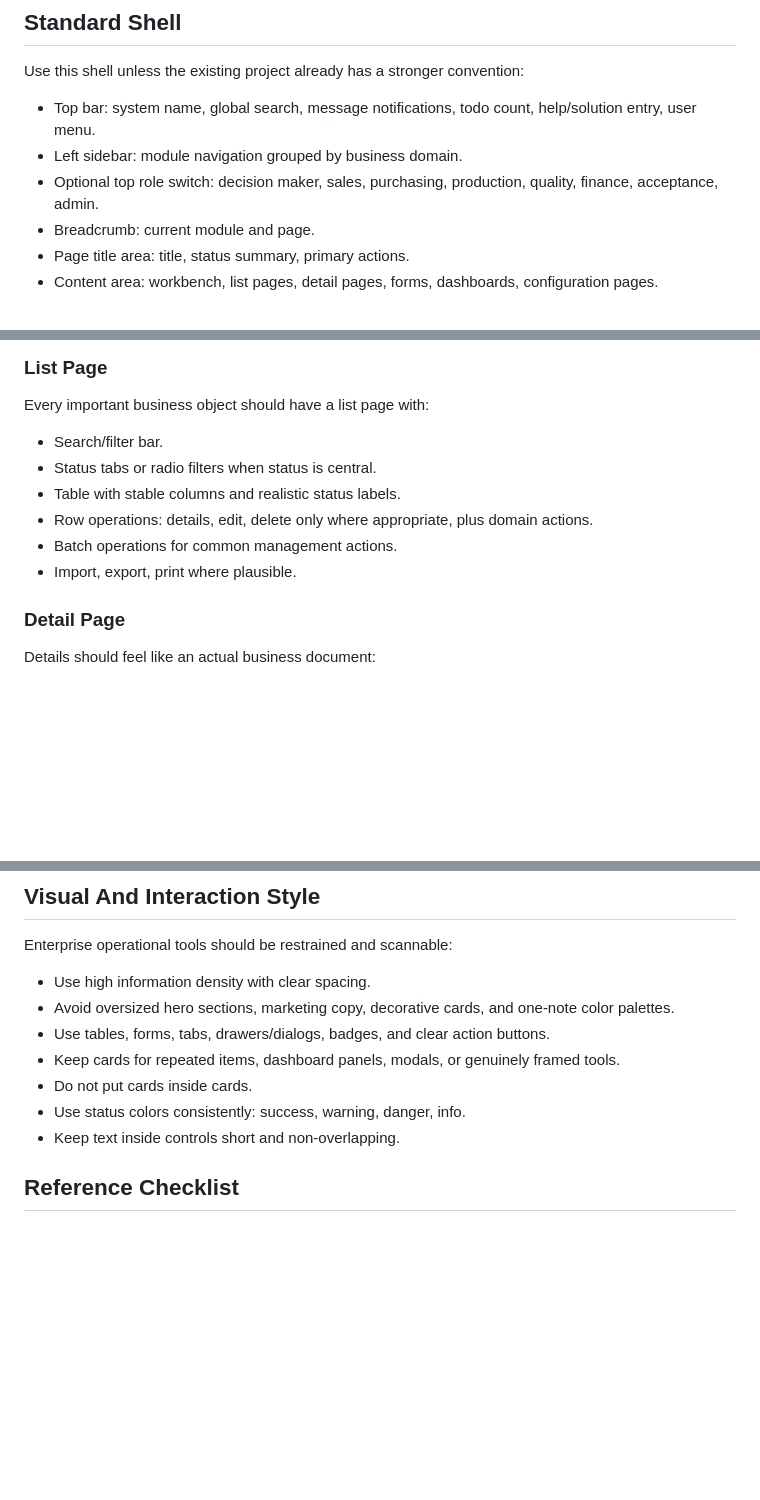
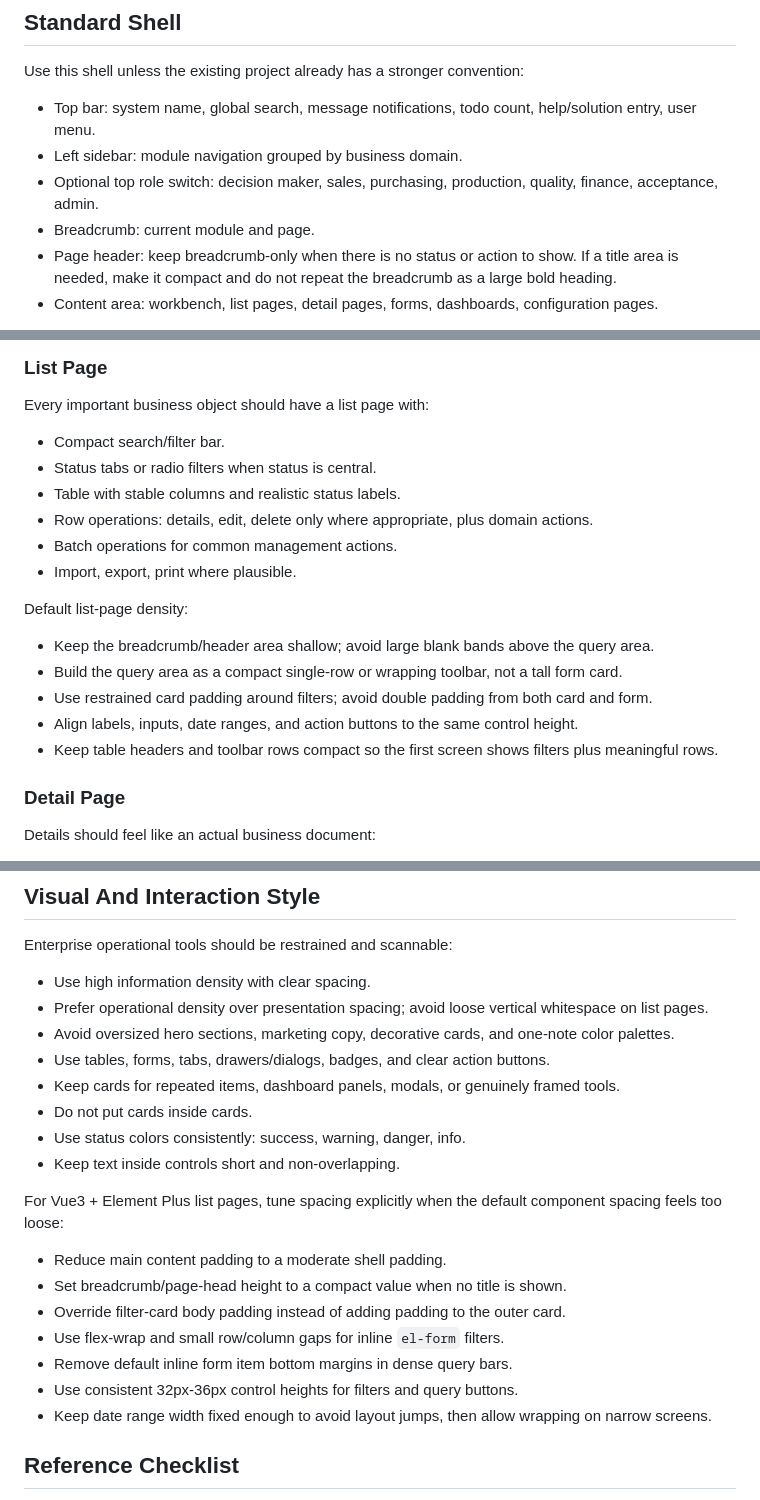
Before and after one commit to liangpei2008/SKILL, a Markdown page: enterprise-admin-backend/SKILL.md, 3 parts joined by grey strips. Drawn GitHub-style; blank space fills up the shorter version.

Commit message:
Add compact admin layout guidance

```diff
--- a/enterprise-admin-backend/SKILL.md
+++ b/enterprise-admin-backend/SKILL.md
@@ -23,7 +23,7 @@ Use this shell unless the existing project already has a stronger convention:
 - Left sidebar: module navigation grouped by business domain.
 - Optional top role switch: decision maker, sales, purchasing, production, quality, finance, acceptance, admin.
 - Breadcrumb: current module and page.
-- Page title area: title, status summary, primary actions.
+- Page header: keep breadcrumb-only when there is no status or action to show. If a title area is needed, make it compact and do not repeat the breadcrumb as a large bold heading.
 - Content area: workbench, list pages, detail pages, forms, dashboards, configuration pages.
 
 For Vue3 + Element Plus, prefer standard components: `el-container`, `el-menu`, `el-tabs`, `el-table`, `el-form`, `el-dialog`, `el-drawer`, `el-descriptions`, `el-steps`, `el-timeline`, `el-badge`, `el-alert`, `el-tag`, `el-dropdown`, `el-popover`, `el-date-picker`, `el-upload`.
@@ -53,12 +53,20 @@ When building a management backend, include these baseline capabilities unless e
 
 Every important business object should have a list page with:
 
-- Search/filter bar.
+- Compact search/filter bar.
 - Status tabs or radio filters when status is central.
 - Table with stable columns and realistic status labels.
 - Row operations: details, edit, delete only where appropriate, plus domain actions.
 - Batch operations for common management actions.
 - Import, export, print where plausible.
+
+Default list-page density:
+
+- Keep the breadcrumb/header area shallow; avoid large blank bands above the query area.
+- Build the query area as a compact single-row or wrapping toolbar, not a tall form card.
+- Use restrained card padding around filters; avoid double padding from both card and form.
+- Align labels, inputs, date ranges, and action buttons to the same control height.
+- Keep table headers and toolbar rows compact so the first screen shows filters plus meaningful rows.
 
 ### Detail Page
 
@@ -129,6 +137,7 @@ In UI, show flexibility as configuration pages, status options, optional actions
 Enterprise operational tools should be restrained and scannable:
 
 - Use high information density with clear spacing.
+- Prefer operational density over presentation spacing; avoid loose vertical whitespace on list pages.
 - Avoid oversized hero sections, marketing copy, decorative cards, and one-note color palettes.
 - Use tables, forms, tabs, drawers/dialogs, badges, and clear action buttons.
 - Keep cards for repeated items, dashboard panels, modals, or genuinely framed tools.
@@ -136,6 +145,16 @@ Enterprise operational tools should be restrained and scannable:
 - Use status colors consistently: success, warning, danger, info.
 - Keep text inside controls short and non-overlapping.
 
+For Vue3 + Element Plus list pages, tune spacing explicitly when the default component spacing feels too loose:
+
+- Reduce main content padding to a moderate shell padding.
+- Set breadcrumb/page-head height to a compact value when no title is shown.
+- Override filter-card body padding instead of adding padding to the outer card.
+- Use flex-wrap and small row/column gaps for inline `el-form` filters.
+- Remove default inline form item bottom margins in dense query bars.
+- Use consistent 32px-36px control heights for filters and query buttons.
+- Keep date range width fixed enough to avoid layout jumps, then allow wrapping on narrow screens.
+
 ## Reference Checklist
 
 When the user asks for a full backend foundation, read `references/admin-checklist.md` and apply the checklist before editing or designing.
```
Also changed, not shown: enterprise-admin-backend/references/admin-checklist.md (+10 -2 lines).
